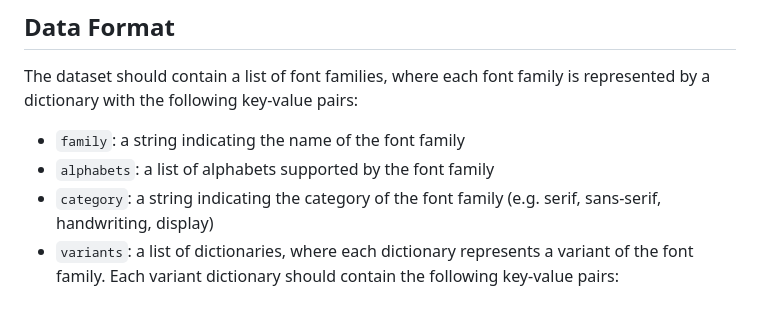
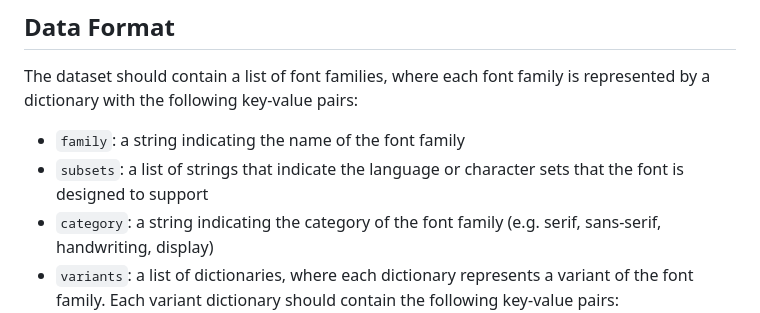
Before and after one commit to bensapirstein/FontsFramework, a Markdown page: README.md, the part around the change. Rendered like a GitHub page.

Commit message:
subsets description

```diff
--- a/README.md
+++ b/README.md
@@ -15,7 +15,7 @@ The dataset should contain a list of font families, where each font family is re
 
 
 - `family`: a string indicating the name of the font family
-- `alphabets`: a list of alphabets supported by the font family
+- `subsets`: a list of strings that indicate the language or character sets that the font is designed to support
 - `category`: a string indicating the category of the font family (e.g. serif, sans-serif, handwriting, display)
 - `variants`: a list of dictionaries, where each dictionary represents a variant of the font family. Each variant dictionary should contain the following key-value pairs:
   - `name`: a string indicating the name of the variant
```
